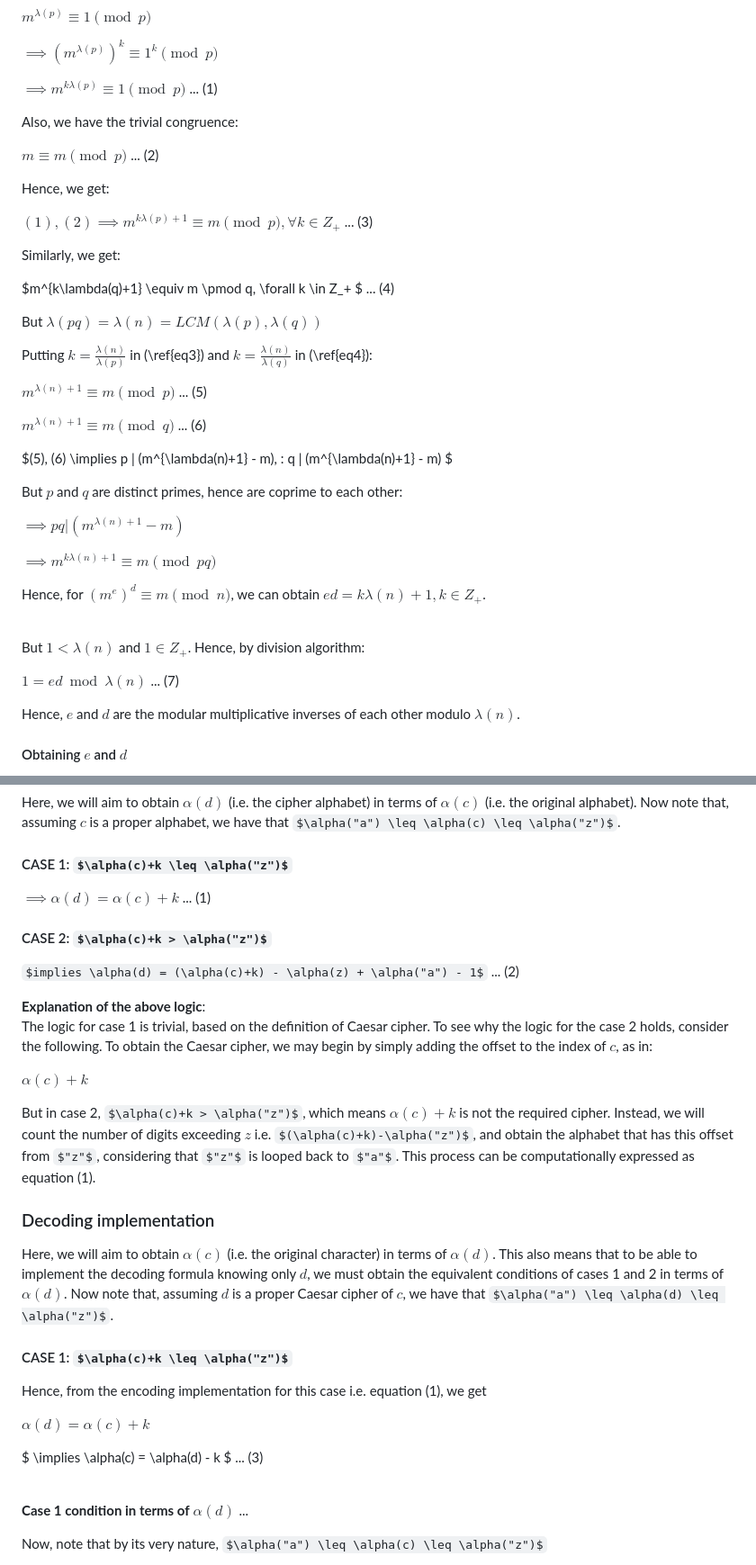
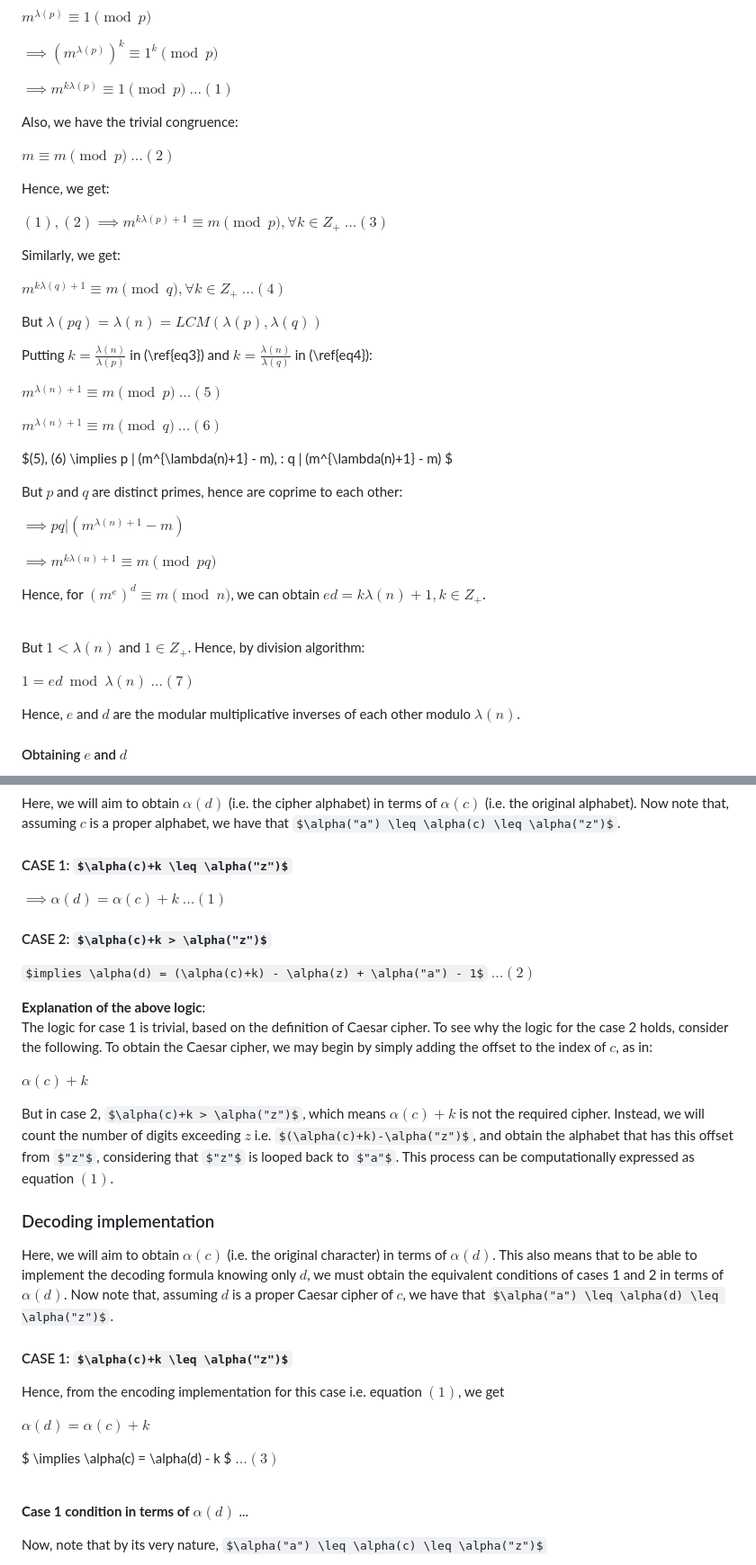
Before and after one commit to pranigopu/mathematics, a Markdown page: numberTheory/applicationsOfNumberTheory/README.md, 2 parts joined by grey strips. Shown: that part at 90% size. GitHub-like rendering; some formulas as TeX source.

```diff
--- a/numberTheory/applicationsOfNumberTheory/README.md
+++ b/numberTheory/applicationsOfNumberTheory/README.md
@@ -233,27 +233,27 @@ $m^{\lambda(p)} \equiv 1 \pmod p$
 
 $\implies (m^{\lambda(p)})^k \equiv 1^k \pmod p$
 
-$\implies m^{k\lambda(p)} \equiv 1 \pmod p$ ... (1)
+$\implies m^{k\lambda(p)} \equiv 1 \pmod p$ $\dots (1)$
 
 Also, we have the trivial congruence:
 
-$m \equiv m \pmod p$ ... (2)
+$m \equiv m \pmod p$ $\dots (2)$
 
 Hence, we get:
 
-$(1), (2) \implies m^{k\lambda(p)+1} \equiv m \pmod p, \forall k \in Z_+$ ... (3)
+$(1), (2) \implies m^{k\lambda(p)+1} \equiv m \pmod p, \forall k \in Z_+$ $\dots (3)$
 
 Similarly, we get:
 
-$m^{k\lambda(q)+1} \equiv m \pmod q, \forall k \in Z_+ $ ... (4)
+$m^{k\lambda(q)+1} \equiv m \pmod q, \forall k \in Z_+$ $\dots (4)$
 
 But $\lambda(pq) = \lambda(n) = LCM(\lambda(p), \lambda(q))$
 
 Putting $k=\frac{\lambda(n)}{\lambda(p)}$ in (\ref{eq3}) and $k=\frac{\lambda(n)}{\lambda(q)}$ in (\ref{eq4}):
 
-$m^{\lambda(n)+1} \equiv m \pmod p$ ... (5)
+$m^{\lambda(n)+1} \equiv m \pmod p$ $\dots (5)$
 
-$m^{\lambda(n)+1} \equiv m \pmod q$ ... (6)
+$m^{\lambda(n)+1} \equiv m \pmod q$ $\dots (6)$
 
 $(5), (6) \implies p | (m^{\lambda(n)+1} - m), \: q | (m^{\lambda(n)+1} - m) $
 
@@ -268,7 +268,7 @@ Hence, for $(m^e)^d \equiv m \pmod n$, we can obtain $ed = k\lambda(n)+1, k \in
 
 But $1 < \lambda(n)$ and $1 \in Z_+$. Hence, by division algorithm:
 
-$1 = ed \bmod \lambda(n)$ ... (7)
+$1 = ed \bmod \lambda(n)$ $\dots (7)$
 
 Hence, $e$ and $d$ are the modular multiplicative inverses of each other modulo $\lambda(n)$.
 
@@ -390,26 +390,26 @@ Consider a set of alphabets that are mapped to a fixed set of indices (ASCII val
 Here, we will aim to obtain $\alpha(d)$ (i.e. the cipher alphabet) in terms of $\alpha(c)$ (i.e. the original alphabet). Now note that, assuming $c$ is a proper alphabet, we have that $\alpha("a") \leq \alpha(c) \leq \alpha("z")$.
 
 #### CASE 1: $\alpha(c)+k \leq \alpha("z")$
-$\implies \alpha(d) = \alpha(c)+k$ ... (1)
+$\implies \alpha(d) = \alpha(c)+k$ $\dots (1)$
 
 #### CASE 2: $\alpha(c)+k > \alpha("z")$
-$implies \alpha(d) = (\alpha(c)+k) - \alpha(z) + \alpha("a") - 1$ ... (2)
+$implies \alpha(d) = (\alpha(c)+k) - \alpha(z) + \alpha("a") - 1$ $\dots (2)$
 
 **Explanation of the above logic**:<br>The logic for case 1 is trivial, based on the definition of Caesar cipher. To see why the logic for the case 2 holds, consider the following. To obtain the Caesar cipher, we may begin by simply adding the offset to the index of $c$, as in:
 
 $\alpha(c)+k$
 
-But in case 2, $\alpha(c)+k > \alpha("z")$, which means $\alpha(c)+k$ is not the required cipher. Instead, we will count the number of digits exceeding $z$ i.e. $(\alpha(c)+k)-\alpha("z")$, and obtain the alphabet that has this offset from $"z"$, considering that $"z"$ is looped back to $"a"$. This process can be computationally expressed as equation (1).
+But in case 2, $\alpha(c)+k > \alpha("z")$, which means $\alpha(c)+k$ is not the required cipher. Instead, we will count the number of digits exceeding $z$ i.e. $(\alpha(c)+k)-\alpha("z")$, and obtain the alphabet that has this offset from $"z"$, considering that $"z"$ is looped back to $"a"$. This process can be computationally expressed as equation $(1)$.
 
 ### Decoding implementation
 Here, we will aim to obtain $\alpha(c)$ (i.e. the original character) in terms of $\alpha(d)$. This also means that to be able to implement the decoding formula knowing only $d$, we must obtain the equivalent conditions of cases 1 and 2 in terms of $\alpha(d)$. Now note that, assuming $d$ is a proper Caesar cipher of $c$, we have that $\alpha("a") \leq \alpha(d) \leq \alpha("z")$.
 
 #### CASE 1: $\alpha(c)+k \leq \alpha("z")$
-Hence, from the encoding implementation for this case i.e. equation (1), we get
+Hence, from the encoding implementation for this case i.e. equation $(1)$, we get
 
 $\alpha(d) = \alpha(c)+k$
 
-$ \implies \alpha(c) = \alpha(d) - k $ ... (3)
+$ \implies \alpha(c) = \alpha(d) - k $ $\dots (3)$
 <br><br>
 
 **Case 1 condition in terms of** $\alpha(d)$ ...
```
Also changed, not shown: other parts of numberTheory/applicationsOfNumberTheory/README.md (+2 -2 lines).
